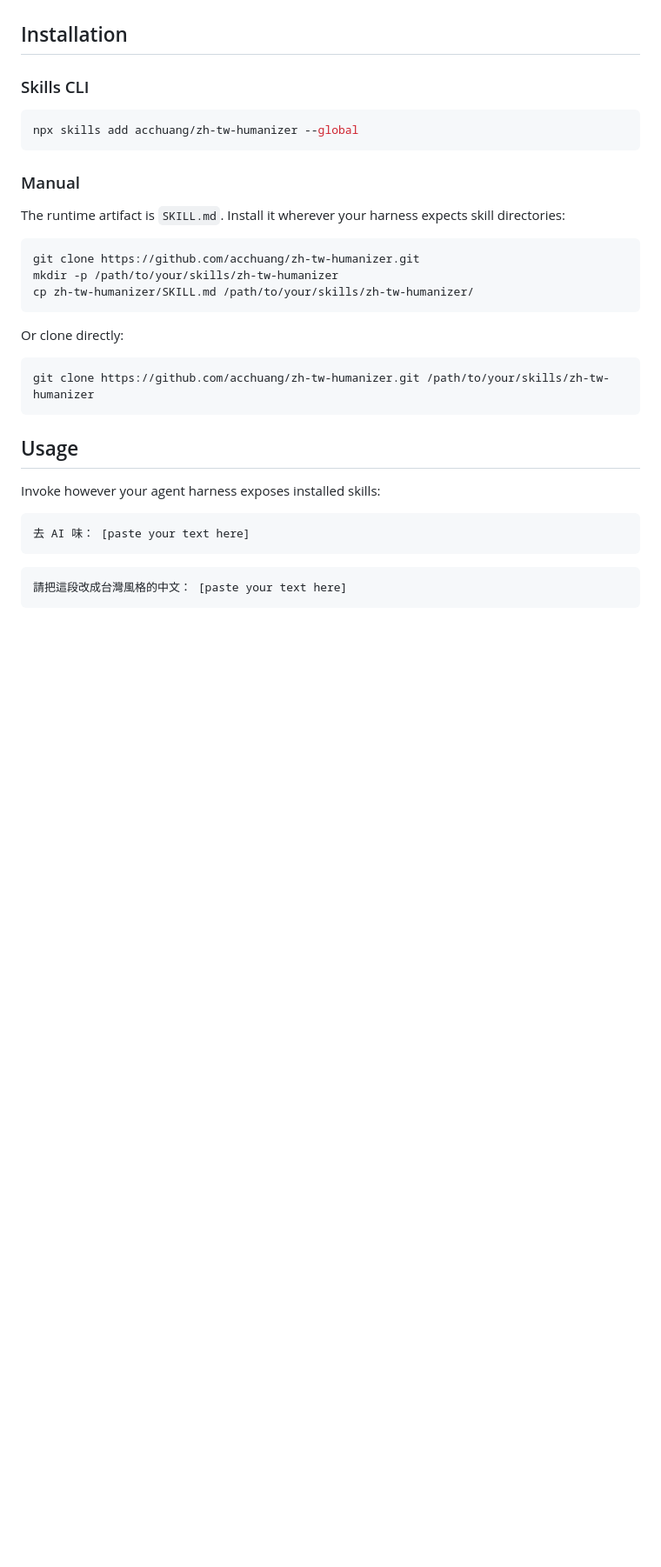
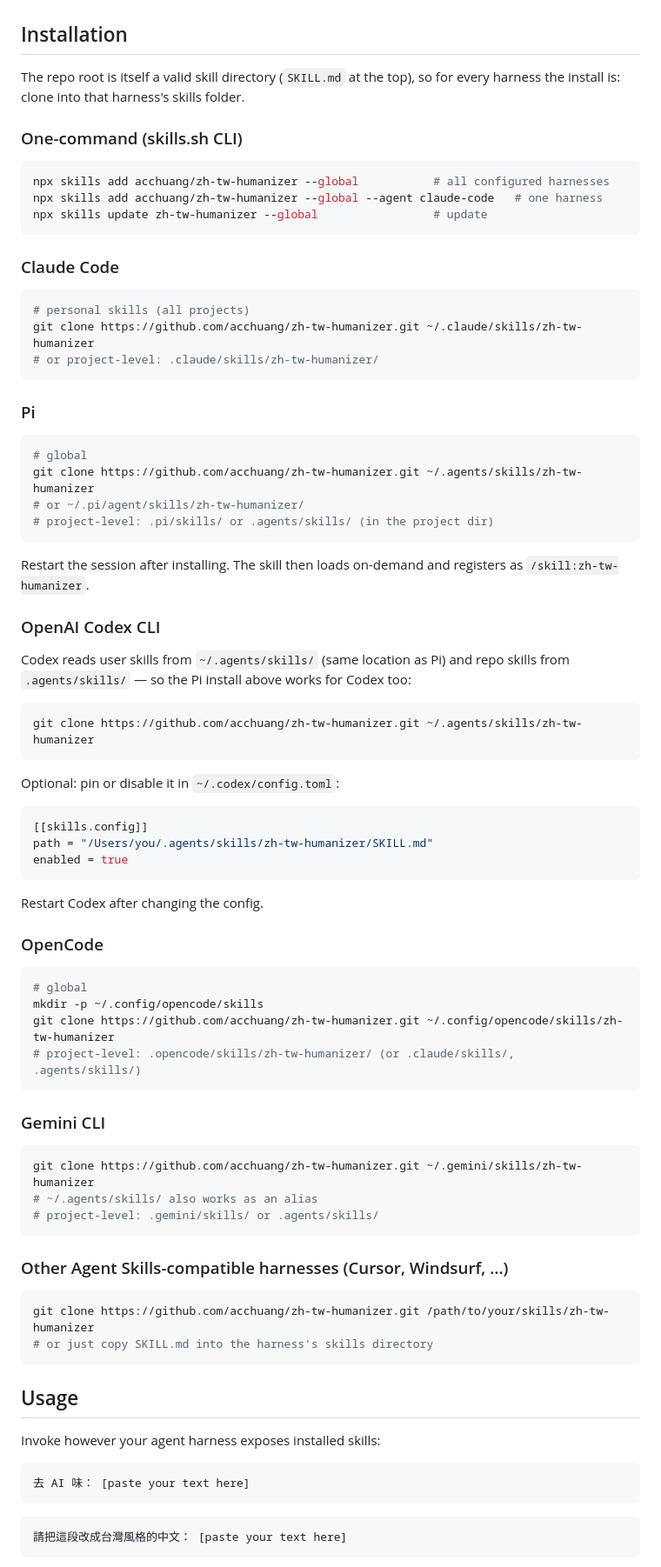
Before and after one commit to acchuang/zh-tw-humanizer, a Markdown page: README.md, the part around the change. Shown at 87% size. Drawn GitHub-style; blank space fills up the shorter version.

Commit message:
Add per-harness install instructions (Claude Code, Pi, Codex, OpenCode, Gemini)

````diff
--- a/README.md
+++ b/README.md
@@ -19,26 +19,75 @@ Based on [Wikipedia's "Signs of AI writing"](https://en.wikipedia.org/wiki/Wikip
 
 ## Installation
 
-### Skills CLI
+The repo root is itself a valid skill directory (`SKILL.md` at the top), so for every harness the install is: clone into that harness's skills folder.
+
+### One-command (skills.sh CLI)
 
 ```bash
-npx skills add acchuang/zh-tw-humanizer --global
+npx skills add acchuang/zh-tw-humanizer --global           # all configured harnesses
+npx skills add acchuang/zh-tw-humanizer --global --agent claude-code   # one harness
+npx skills update zh-tw-humanizer --global                 # update
 ```
 
-### Manual
-
-The runtime artifact is `SKILL.md`. Install it wherever your harness expects skill directories:
+### Claude Code
 
 ```bash
-git clone https://github.com/acchuang/zh-tw-humanizer.git
-mkdir -p /path/to/your/skills/zh-tw-humanizer
-cp zh-tw-humanizer/SKILL.md /path/to/your/skills/zh-tw-humanizer/
+# personal skills (all projects)
+git clone https://github.com/acchuang/zh-tw-humanizer.git ~/.claude/skills/zh-tw-humanizer
+# or project-level: .claude/skills/zh-tw-humanizer/
 ```
 
-Or clone directly:
+### Pi
+
+```bash
+# global
+git clone https://github.com/acchuang/zh-tw-humanizer.git ~/.agents/skills/zh-tw-humanizer
+# or ~/.pi/agent/skills/zh-tw-humanizer/
+# project-level: .pi/skills/ or .agents/skills/ (in the project dir)
+```
+
+Restart the session after installing. The skill then loads on-demand and registers as `/skill:zh-tw-humanizer`.
+
+### OpenAI Codex CLI
+
+Codex reads user skills from `~/.agents/skills/` (same location as Pi) and repo skills from `.agents/skills/` — so the Pi install above works for Codex too:
+
+```bash
+git clone https://github.com/acchuang/zh-tw-humanizer.git ~/.agents/skills/zh-tw-humanizer
+```
+
+Optional: pin or disable it in `~/.codex/config.toml`:
+
+```toml
+[[skills.config]]
+path = "/Users/you/.agents/skills/zh-tw-humanizer/SKILL.md"
+enabled = true
+```
+
+Restart Codex after changing the config.
+
+### OpenCode
+
+```bash
+# global
+mkdir -p ~/.config/opencode/skills
+git clone https://github.com/acchuang/zh-tw-humanizer.git ~/.config/opencode/skills/zh-tw-humanizer
+# project-level: .opencode/skills/zh-tw-humanizer/ (or .claude/skills/, .agents/skills/)
+```
+
+### Gemini CLI
+
+```bash
+git clone https://github.com/acchuang/zh-tw-humanizer.git ~/.gemini/skills/zh-tw-humanizer
+# ~/.agents/skills/ also works as an alias
+# project-level: .gemini/skills/ or .agents/skills/
+```
+
+### Other Agent Skills-compatible harnesses (Cursor, Windsurf, …)
 
 ```bash
 git clone https://github.com/acchuang/zh-tw-humanizer.git /path/to/your/skills/zh-tw-humanizer
+# or just copy SKILL.md into the harness's skills directory
 ```
 
 ## Usage
````
